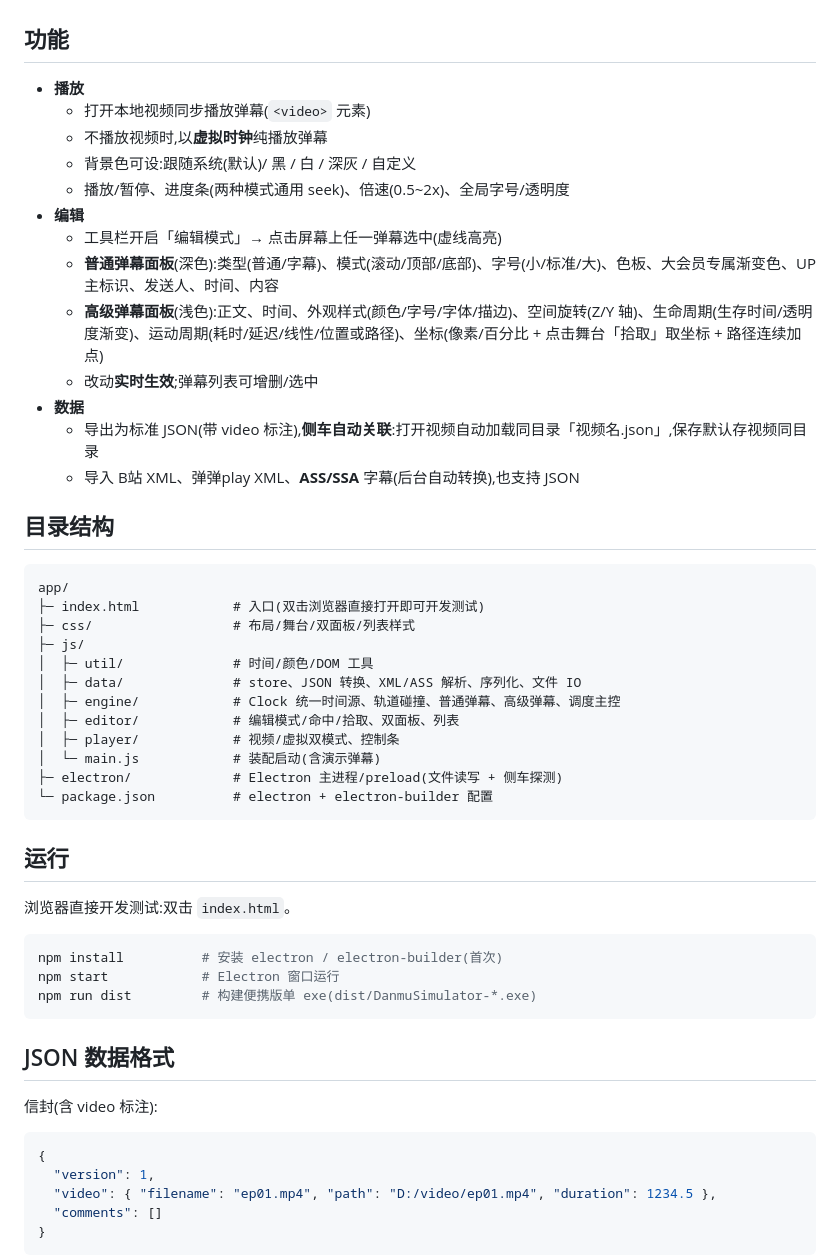
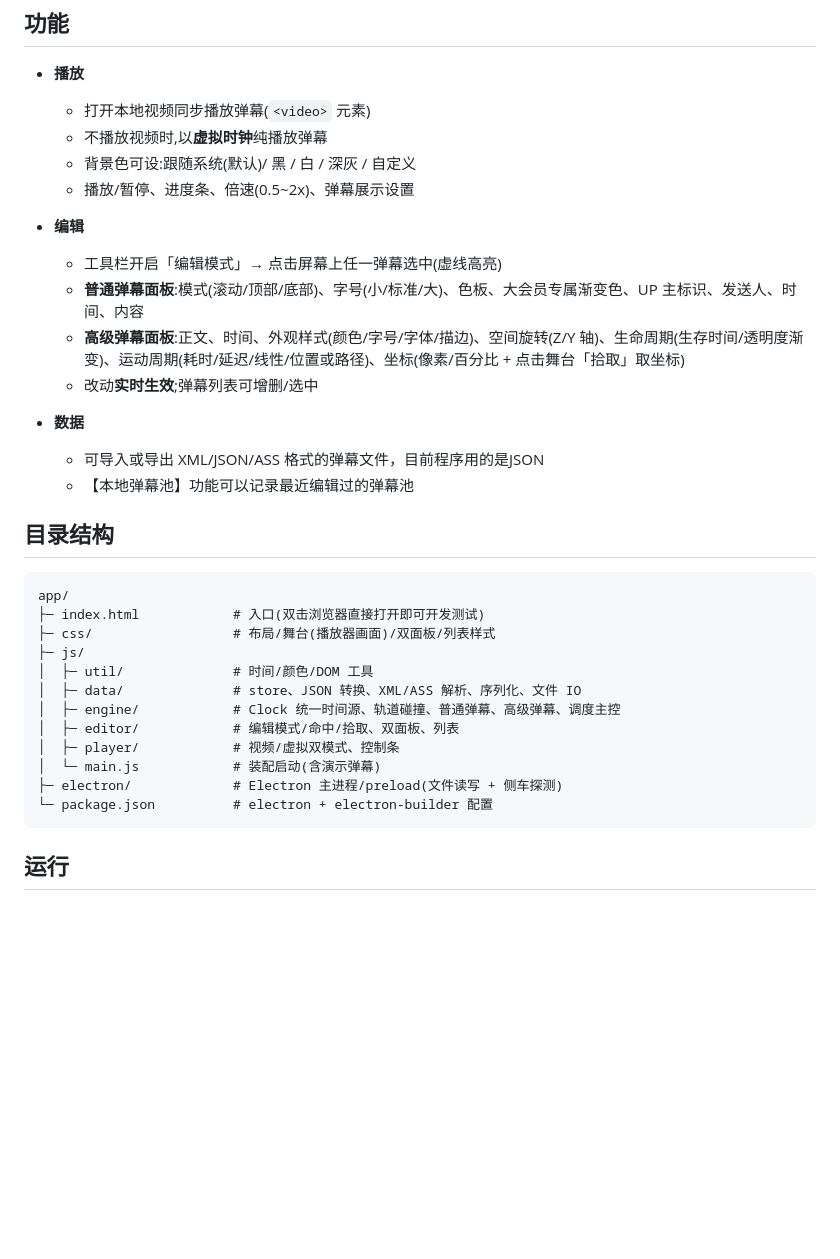
Before and after one commit to WannaBeCute/Bilibili-danmaku-simulator, a Markdown page: README.md, the part around one of its changes. Rendered like a GitHub page; blank space fills up the shorter version.

````diff
--- a/README.md
+++ b/README.md
@@ -21,22 +21,23 @@
   - 打开本地视频同步播放弹幕(`<video>` 元素)
   - 不播放视频时,以**虚拟时钟**纯播放弹幕
   - 背景色可设:跟随系统(默认)/ 黑 / 白 / 深灰 / 自定义
-  - 播放/暂停、进度条(两种模式通用 seek)、倍速(0.5~2x)、全局字号/透明度
+  - 播放/暂停、进度条、倍速(0.5~2x)、弹幕展示设置
+
 - **编辑**
   - 工具栏开启「编辑模式」→ 点击屏幕上任一弹幕选中(虚线高亮)
-  - **普通弹幕面板**(深色):类型(普通/字幕)、模式(滚动/顶部/底部)、字号(小/标准/大)、色板、大会员专属渐变色、UP 主标识、发送人、时间、内容
-  - **高级弹幕面板**(浅色):正文、时间、外观样式(颜色/字号/字体/描边)、空间旋转(Z/Y 轴)、生命周期(生存时间/透明度渐变)、运动周期(耗时/延迟/线性/位置或路径)、坐标(像素/百分比 + 点击舞台「拾取」取坐标 + 路径连续加点)
+  - **普通弹幕面板**:模式(滚动/顶部/底部)、字号(小/标准/大)、色板、大会员专属渐变色、UP 主标识、发送人、时间、内容
+  - **高级弹幕面板**:正文、时间、外观样式(颜色/字号/字体/描边)、空间旋转(Z/Y 轴)、生命周期(生存时间/透明度渐变)、运动周期(耗时/延迟/线性/位置或路径)、坐标(像素/百分比 + 点击舞台「拾取」取坐标)
   - 改动**实时生效**;弹幕列表可增删/选中
 - **数据**
-  - 导出为标准 JSON(带 video 标注),**侧车自动关联**:打开视频自动加载同目录「视频名.json」,保存默认存视频同目录
-  - 导入 B站 XML、弹弹play XML、**ASS/SSA** 字幕(后台自动转换),也支持 JSON
+  - 可导入或导出 XML/JSON/ASS 格式的弹幕文件，目前程序用的是JSON
+  - 【本地弹幕池】功能可以记录最近编辑过的弹幕池
 
 ## 目录结构
 
 ```
 app/
 ├─ index.html            # 入口(双击浏览器直接打开即可开发测试)
-├─ css/                  # 布局/舞台/双面板/列表样式
+├─ css/                  # 布局/舞台(播放器画面)/双面板/列表样式
 ├─ js/
 │  ├─ util/              # 时间/颜色/DOM 工具
 │  ├─ data/              # store、JSON 转换、XML/ASS 解析、序列化、文件 IO
@@ -50,23 +51,3 @@ app/
 
 ## 运行
 
-浏览器直接开发测试:双击 `index.html`。
-
-```bash
-npm install          # 安装 electron / electron-builder(首次)
-npm start            # Electron 窗口运行
-npm run dist         # 构建便携版单 exe(dist/DanmuSimulator-*.exe)
-```
-
-## JSON 数据格式
-
-信封(含 video 标注):
-
-```json
-{
-  "version": 1,
-  "video": { "filename": "ep01.mp4", "path": "D:/video/ep01.mp4", "duration": 1234.5 },
-  "comments": []
-}
-```
-
````
Also changed, not shown: other parts of README.md (+3 -36 lines).
